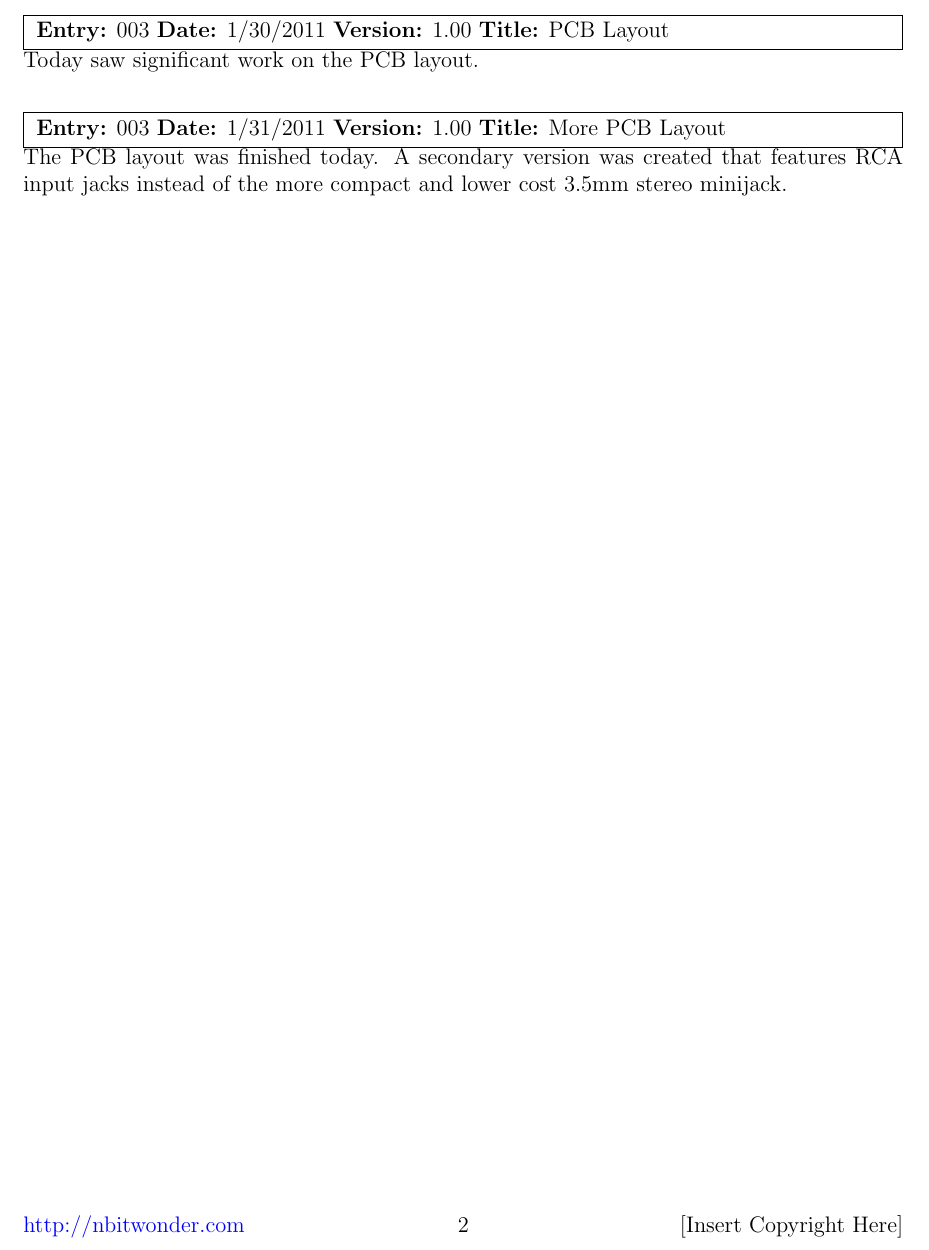
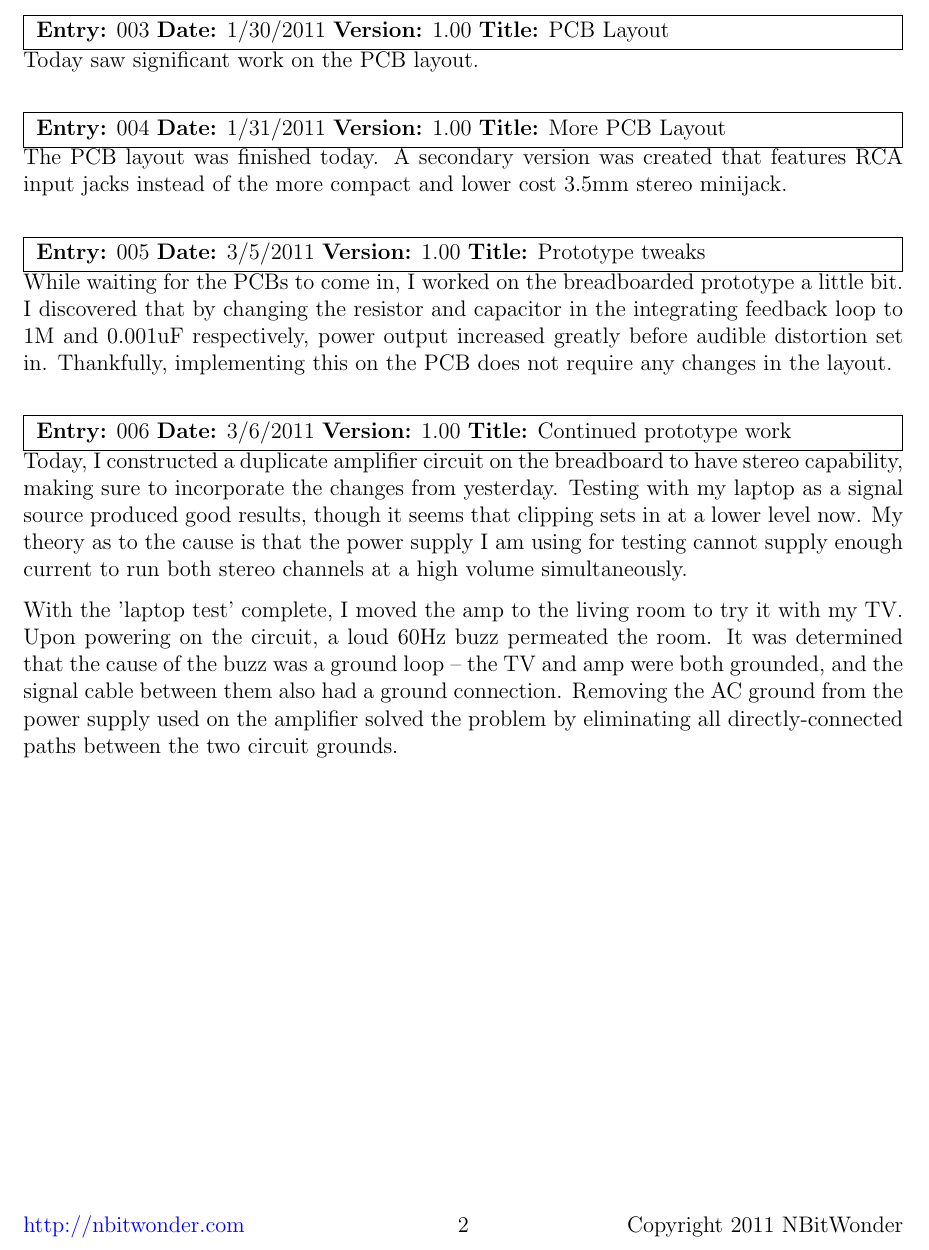
Before and after one commit to BertCox/class-d-amp, a LaTeX document (Documentation/ProjectNotebook/project_notebook.tex): part of page 2 of 2, cut so that both start at the same text. Compiled offline with pdfLaTeX.

Commit message:
Updated the project notebook to reflect several recent prototype changes

```diff
--- a/Documentation/ProjectNotebook/project_notebook.tex
+++ b/Documentation/ProjectNotebook/project_notebook.tex
@@ -74,7 +74,7 @@
 \rhead{\projectname  v\projectversion  \documentationtype}
 \lfoot{\href{http://nbitwonder.com}{http://nbitwonder.com} }
 \cfoot{\thepage}
-\rfoot{[Insert Copyright Here]}
+\rfoot{Copyright 2011 NBitWonder}
 
 \begin{document}
 \thispagestyle{plain}
@@ -131,8 +131,18 @@ amps per channel.
 Today saw significant work on the PCB layout.
 \end{nbentry}
 
-\begin{nbentry}{003}{1/31/2011}{1.00}{More PCB Layout}
+\begin{nbentry}{004}{1/31/2011}{1.00}{More PCB Layout}
 The PCB layout was finished today.  A secondary version was created that features RCA input jacks instead of the more compact and lower cost 3.5mm stereo minijack.
 \end{nbentry}
 
+\begin{nbentry}{005}{3/5/2011}{1.00}{Prototype tweaks}
+While waiting for the PCBs to come in, I worked on the breadboarded prototype a little bit.  I discovered that by changing the resistor and capacitor in the integrating feedback loop to 1M and 0.001uF respectively, power output increased greatly before audible distortion set in.  Thankfully, implementing this on the PCB does not require any changes in the layout.
+\end{nbentry}
+
+\begin{nbentry}{006}{3/6/2011}{1.00}{Continued prototype work}
+Today, I constructed a duplicate amplifier circuit on the breadboard to have stereo capability, making sure to incorporate the changes from yesterday.  Testing with my laptop as a signal source produced good results, though it seems that clipping sets in at a lower level now.  My theory as to the cause is that the power supply I am using for testing cannot supply enough current to run both stereo channels at a high volume simultaneously.
+
+With the 'laptop test' complete, I moved the amp to the living room to try it with my TV.  Upon powering on the circuit, a loud 60Hz buzz permeated the room.  It was determined that the cause of the buzz was a ground loop -- the TV and amp were both grounded, and the signal cable between them also had a ground connection.  Removing the AC ground from the power supply used on the amplifier solved the problem by eliminating all directly-connected paths between the two circuit grounds.
+\end{nbentry}
+
 \end{document}
```
Also changed, not shown: Documentation/ProjectNotebook/project_notebook.pdf, 2 other files.
